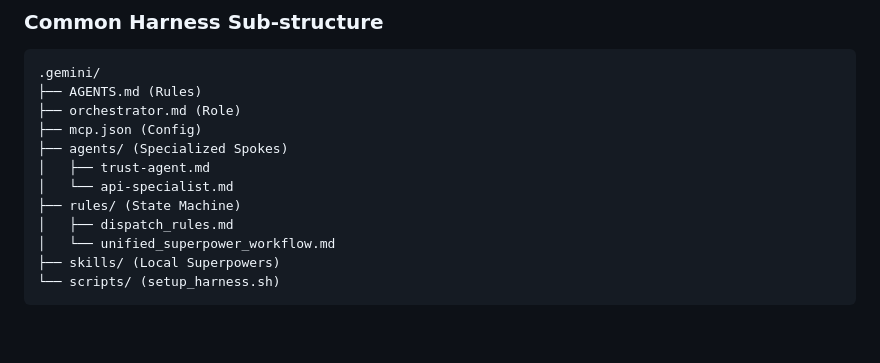
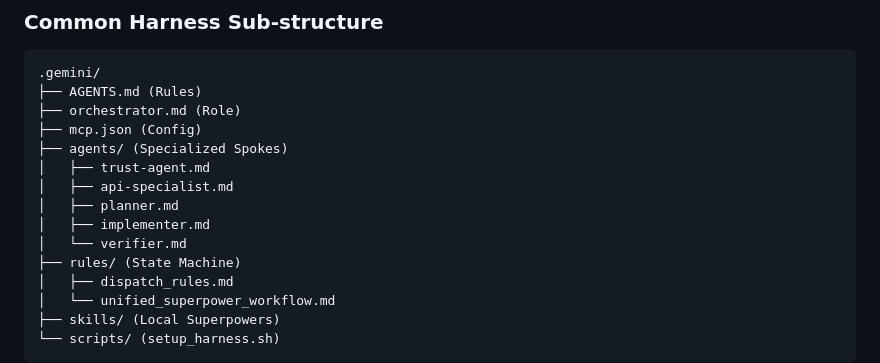
Before and after one commit to mapengbo0314/e2g, a Markdown page: ARCHITECTURE.md, the part around the change. GitHub-like rendering; blank space fills up the shorter version.

Commit message:
docs: add standard boilerplate agents to architecture diagram

```diff
--- a/ARCHITECTURE.md
+++ b/ARCHITECTURE.md
@@ -57,7 +57,10 @@ Once the harness is minted, the daily execution flow is strictly enforced:
 ├── mcp.json (Config)
 ├── agents/ (Specialized Spokes)
 │   ├── trust-agent.md
-│   └── api-specialist.md
+│   ├── api-specialist.md
+│   ├── planner.md
+│   ├── implementer.md
+│   └── verifier.md
 ├── rules/ (State Machine)
 │   ├── dispatch_rules.md
 │   └── unified_superpower_workflow.md
```
